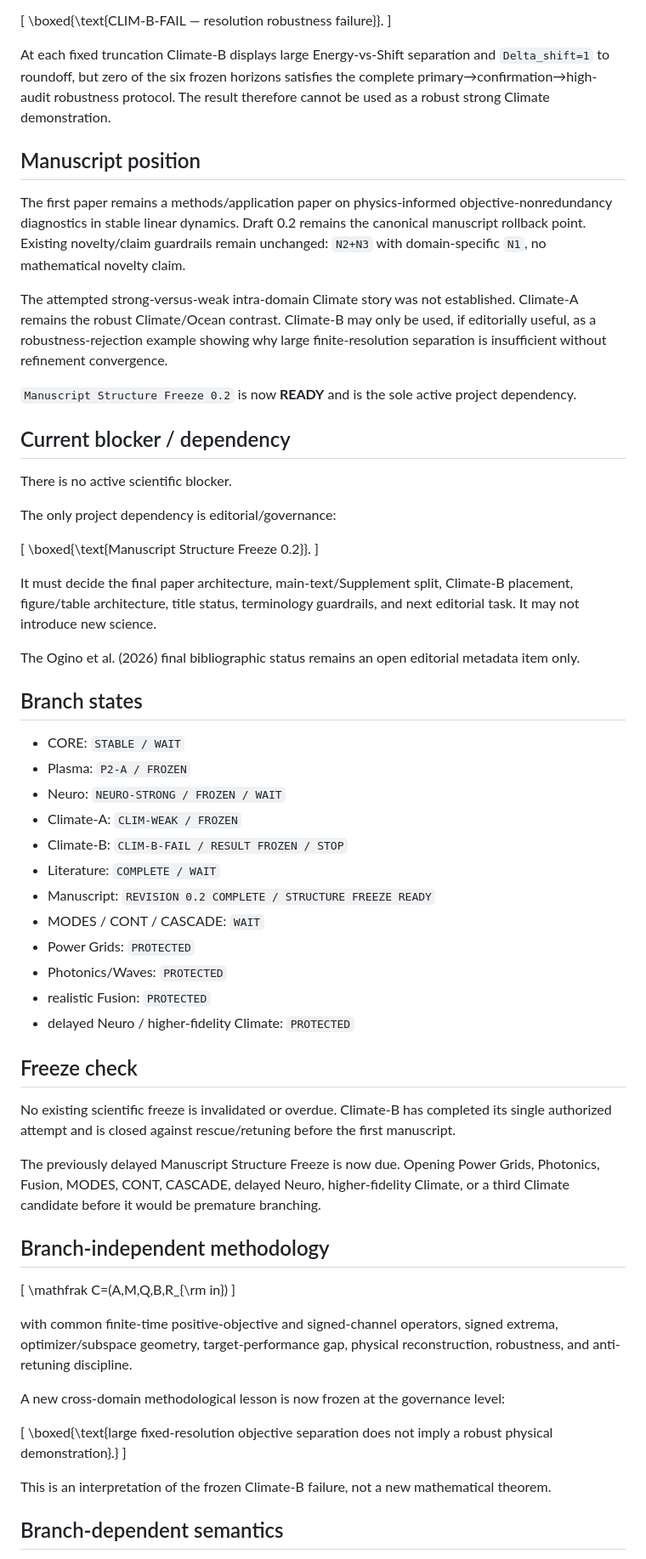
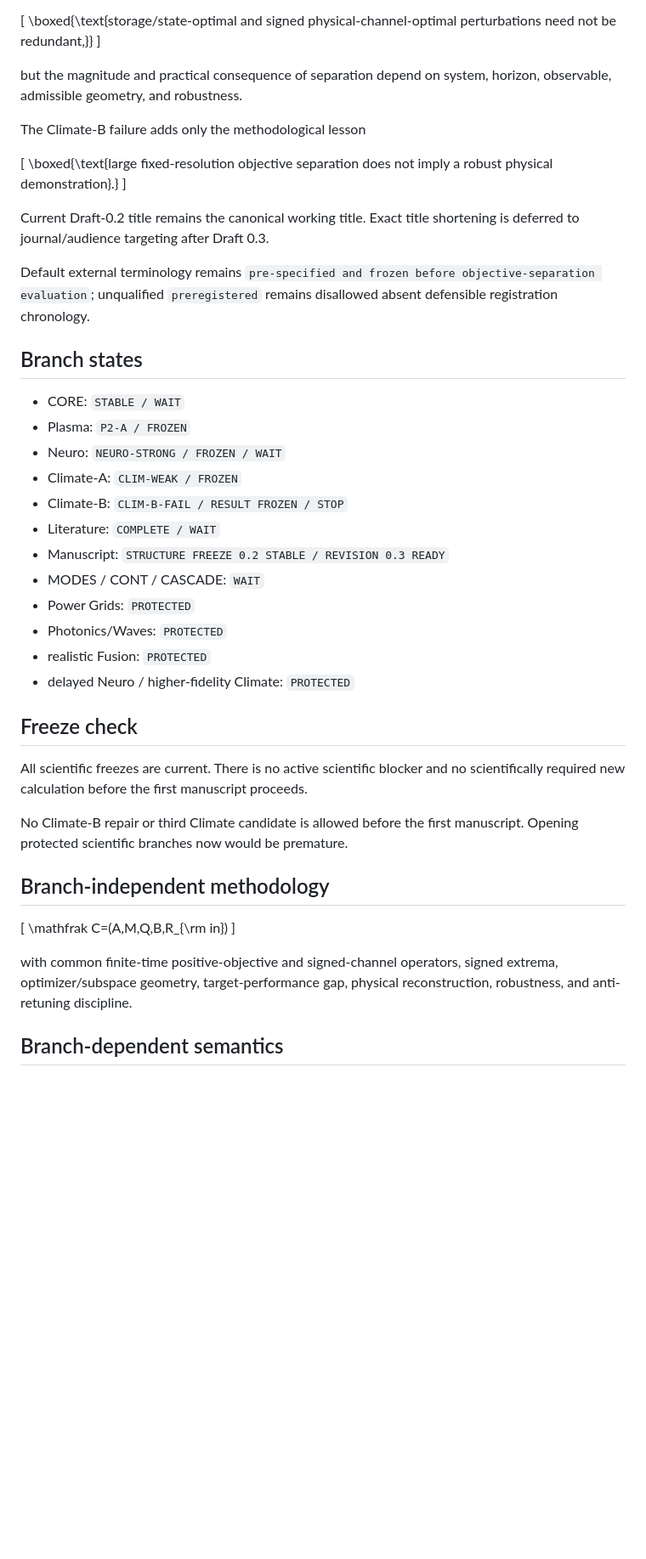
Before and after one commit to twkroll/nonmodal-flux, a Markdown page: research/master/project_status.md, the part around one of its changes. Shown at 85% size. Rendered like a GitHub page; blank space fills up the shorter version.

```diff
--- a/research/master/project_status.md
+++ b/research/master/project_status.md
@@ -33,31 +70,19 @@ Climate-B is now an additional frozen negative robustness result:
 
 \[
-\boxed{\text{CLIM-B-FAIL — resolution robustness failure}}.
+\boxed{\text{storage/state-optimal and signed physical-channel-optimal perturbations need not be redundant,}}
 \]
 
-At each fixed truncation Climate-B displays large Energy-vs-Shift separation and `Delta_shift=1` to roundoff, but zero of the six frozen horizons satisfies the complete primary→confirmation→high-audit robustness protocol. The result therefore cannot be used as a robust strong Climate demonstration.
+but the magnitude and practical consequence of separation depend on system, horizon, observable, admissible geometry, and robustness.
 
-## Manuscript position
-
-The first paper remains a methods/application paper on physics-informed objective-nonredundancy diagnostics in stable linear dynamics. Draft 0.2 remains the canonical manuscript rollback point. Existing novelty/claim guardrails remain unchanged: `N2+N3` with domain-specific `N1`, no mathematical novelty claim.
-
-The attempted strong-versus-weak intra-domain Climate story was not established. Climate-A remains the robust Climate/Ocean contrast. Climate-B may only be used, if editorially useful, as a robustness-rejection example showing why large finite-resolution separation is insufficient without refinement convergence.
-
-`Manuscript Structure Freeze 0.2` is now **READY** and is the sole active project dependency.
-
-## Current blocker / dependency
-
-There is no active scientific blocker.
-
-The only project dependency is editorial/governance:
+The Climate-B failure adds only the methodological lesson
 
 \[
-\boxed{\text{Manuscript Structure Freeze 0.2}}.
+\boxed{\text{large fixed-resolution objective separation does not imply a robust physical demonstration}.}
 \]
 
-It must decide the final paper architecture, main-text/Supplement split, Climate-B placement, figure/table architecture, title status, terminology guardrails, and next editorial task. It may not introduce new science.
+Current Draft-0.2 title remains the canonical working title. Exact title shortening is deferred to journal/audience targeting after Draft 0.3.
 
-The Ogino et al. (2026) final bibliographic status remains an open editorial metadata item only.
+Default external terminology remains `pre-specified and frozen before objective-separation evaluation`; unqualified `preregistered` remains disallowed absent defensible registration chronology.
 
 ## Branch states
 
@@ -67,7 +92,7 @@ The Ogino et al. (2026) final bibliographic status remains an open editorial met
 - Climate-A: `CLIM-WEAK / FROZEN`
 - Climate-B: `CLIM-B-FAIL / RESULT FROZEN / STOP`
 - Literature: `COMPLETE / WAIT`
-- Manuscript: `REVISION 0.2 COMPLETE / STRUCTURE FREEZE READY`
+- Manuscript: `STRUCTURE FREEZE 0.2 STABLE / REVISION 0.3 READY`
 - MODES / CONT / CASCADE: `WAIT`
 - Power Grids: `PROTECTED`
 - Photonics/Waves: `PROTECTED`
@@ -76,9 +101,9 @@ The Ogino et al. (2026) final bibliographic status remains an open editorial met
 
 ## Freeze check
 
-No existing scientific freeze is invalidated or overdue. Climate-B has completed its single authorized attempt and is closed against rescue/retuning before the first manuscript.
+All scientific freezes are current. There is no active scientific blocker and no scientifically required new calculation before the first manuscript proceeds.
 
-The previously delayed Manuscript Structure Freeze is now due. Opening Power Grids, Photonics, Fusion, MODES, CONT, CASCADE, delayed Neuro, higher-fidelity Climate, or a third Climate candidate before it would be premature branching.
+No Climate-B repair or third Climate candidate is allowed before the first manuscript. Opening protected scientific branches now would be premature.
 
 ## Branch-independent methodology
 
@@ -88,14 +113,6 @@ The previously delayed Manuscript Structure Freeze is now due. Opening Power Gri
 
 with common finite-time positive-objective and signed-channel operators, signed extrema, optimizer/subspace geometry, target-performance gap, physical reconstruction, robustness, and anti-retuning discipline.
 
-A new cross-domain methodological lesson is now frozen at the governance level:
-
-\[
-\boxed{\text{large fixed-resolution objective separation does not imply a robust physical demonstration}.}
-\]
-
-This is an interpretation of the frozen Climate-B failure, not a new mathematical theorem.
-
 ## Branch-dependent semantics
 
 - Plasma: free energy / signed particle transport.
```
Also changed, not shown: other parts of research/master/project_status.md (+61 -24 lines).
